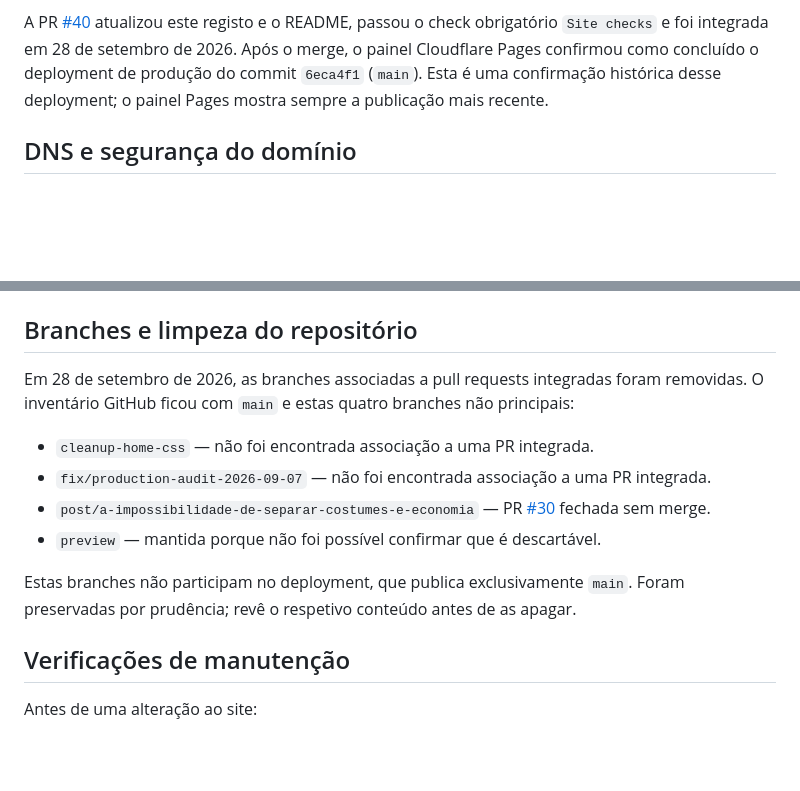
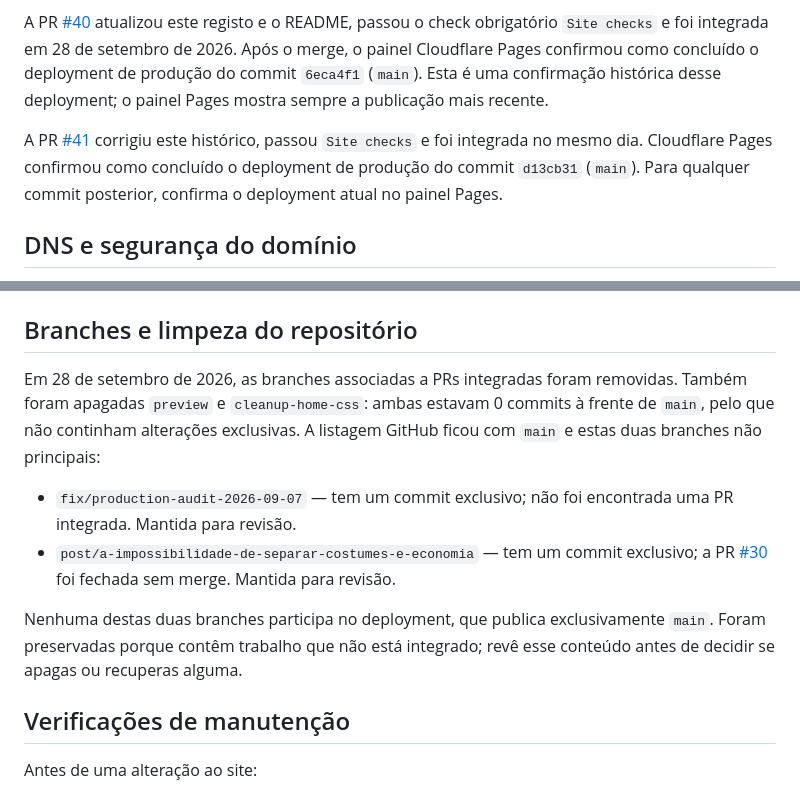
Before and after one commit to diogobronzesilva-arch/DiogoBronzeSilva, a Markdown page: OPERATIONS.md, 2 parts joined by grey strips. Drawn GitHub-style; blank space fills up the shorter version.

Commit message:
Atualizar inventário e histórico operacional

```diff
--- a/OPERATIONS.md
+++ b/OPERATIONS.md
@@ -50,6 +50,8 @@ A auditoria pública confirmou as 17 rotas do sitemap, os cabeçalhos de seguran
 
 A PR [#40](https://github.com/diogobronzesilva-arch/DiogoBronzeSilva/pull/40) atualizou este registo e o README, passou o check obrigatório `Site checks` e foi integrada em 28 de setembro de 2026. Após o merge, o painel Cloudflare Pages confirmou como concluído o deployment de produção do commit `6eca4f1` (`main`). Esta é uma confirmação histórica desse deployment; o painel Pages mostra sempre a publicação mais recente.
 
+A PR [#41](https://github.com/diogobronzesilva-arch/DiogoBronzeSilva/pull/41) corrigiu este histórico, passou `Site checks` e foi integrada no mesmo dia. Cloudflare Pages confirmou como concluído o deployment de produção do commit `d13cb31` (`main`). Para qualquer commit posterior, confirma o deployment atual no painel Pages.
+
 ## DNS e segurança do domínio
 
 A zona Cloudflare usa configuração Full e os nameservers delegados na Hostinger são os da Cloudflare. O domínio continua ativo na Hostinger, com renovação automática e bloqueio de transferência ligados.
@@ -79,14 +81,12 @@ A estratégia editorial e as afirmações sobre crawlers foram revistas em [AEO_
 
 ## Branches e limpeza do repositório
 
-Em 28 de setembro de 2026, as branches associadas a pull requests integradas foram removidas. O inventário GitHub ficou com `main` e estas quatro branches não principais:
+Em 28 de setembro de 2026, as branches associadas a PRs integradas foram removidas. Também foram apagadas `preview` e `cleanup-home-css`: ambas estavam 0 commits à frente de `main`, pelo que não continham alterações exclusivas. A listagem GitHub ficou com `main` e estas duas branches não principais:
 
-- `cleanup-home-css` — não foi encontrada associação a uma PR integrada.
-- `fix/production-audit-2026-09-07` — não foi encontrada associação a uma PR integrada.
-- `post/a-impossibilidade-de-separar-costumes-e-economia` — PR [#30](https://github.com/diogobronzesilva-arch/DiogoBronzeSilva/pull/30) fechada sem merge.
-- `preview` — mantida porque não foi possível confirmar que é descartável.
+- `fix/production-audit-2026-09-07` — tem um commit exclusivo; não foi encontrada uma PR integrada. Mantida para revisão.
+- `post/a-impossibilidade-de-separar-costumes-e-economia` — tem um commit exclusivo; a PR [#30](https://github.com/diogobronzesilva-arch/DiogoBronzeSilva/pull/30) foi fechada sem merge. Mantida para revisão.
 
-Estas branches não participam no deployment, que publica exclusivamente `main`. Foram preservadas por prudência; revê o respetivo conteúdo antes de as apagar.
+Nenhuma destas duas branches participa no deployment, que publica exclusivamente `main`. Foram preservadas porque contêm trabalho que não está integrado; revê esse conteúdo antes de decidir se apagas ou recuperas alguma.
 
 ## Verificações de manutenção
 
```
